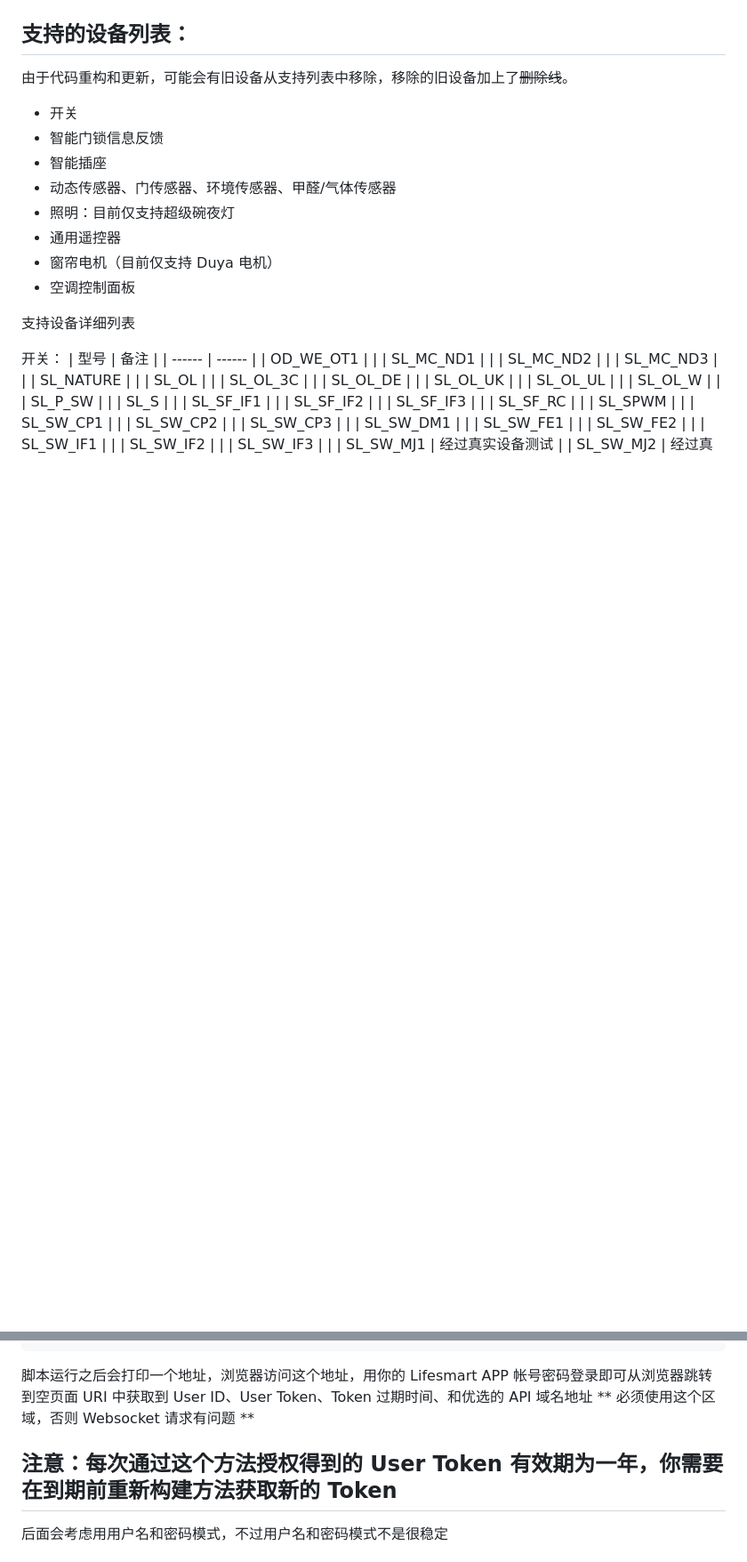
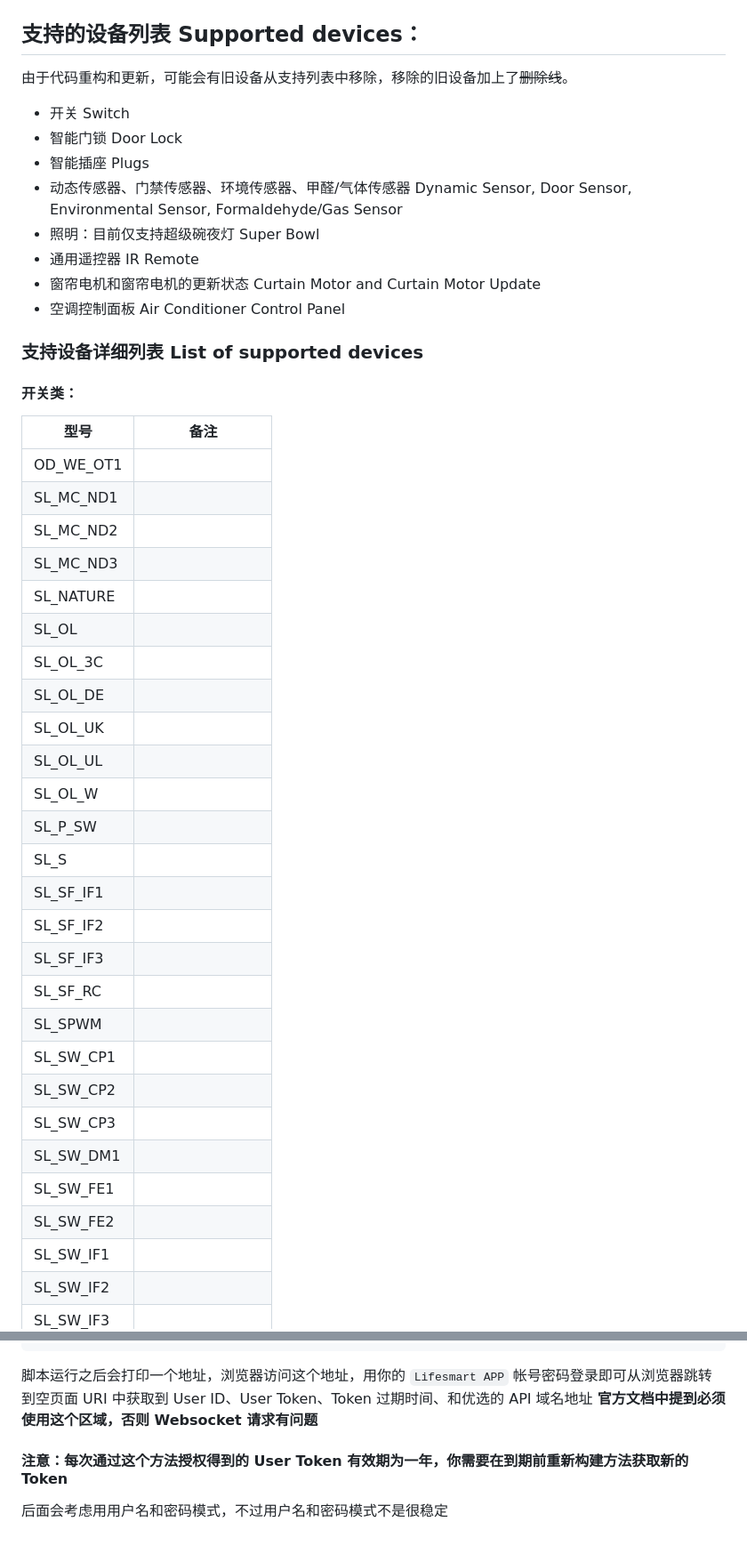
Before and after one commit to MapleEve/lifesmart-for-homeassistant, a Markdown page: README.md, 2 parts joined by grey strips. Shown: that part at 89% size. Drawn GitHub-style; blank space fills up the shorter version.

````diff
--- a/README.md
+++ b/README.md
@@ -82,50 +89,52 @@ lifesmart:
 ![示例图片 2](./docs/example-image-2.png)
 ![示例图片 3](./docs/example-image-3.png)
 
-支持的设备列表：
+支持的设备列表 Supported devices：
 ---
 由于代码重构和更新，可能会有旧设备从支持列表中移除，移除的旧设备加上了~~删除线~~。
 
-- 开关
-- 智能门锁信息反馈
-- 智能插座
-- 动态传感器、门传感器、环境传感器、甲醛/气体传感器
-- 照明：目前仅支持超级碗夜灯
-- 通用遥控器
-- 窗帘电机（目前仅支持 Duya 电机）
-- 空调控制面板
+- 开关 Switch
+- 智能门锁 Door Lock
+- 智能插座 Plugs
+- 动态传感器、门禁传感器、环境传感器、甲醛/气体传感器 Dynamic Sensor, Door Sensor, Environmental Sensor, Formaldehyde/Gas
+  Sensor
+- 照明：目前仅支持超级碗夜灯 Super Bowl
+- 通用遥控器 IR Remote
+- 窗帘电机和窗帘电机的更新状态 Curtain Motor and Curtain Motor Update
+- 空调控制面板 Air Conditioner Control Panel
 
-支持设备详细列表
+### 支持设备详细列表 List of supported devices
 
-开关：
-| 型号 | 备注 |
-| ------ | ------ |
-| OD_WE_OT1 | |
-| SL_MC_ND1 | |
-| SL_MC_ND2 | |
-| SL_MC_ND3 | |
-| SL_NATURE | |
-| SL_OL | |
-| SL_OL_3C | |
-| SL_OL_DE | |
-| SL_OL_UK | |
-| SL_OL_UL | |
-| SL_OL_W | |
-| SL_P_SW | |
-| SL_S | |
-| SL_SF_IF1 | |
-| SL_SF_IF2 | |
-| SL_SF_IF3 | |
-| SL_SF_RC | |
-| SL_SPWM | |
-| SL_SW_CP1 | |
-| SL_SW_CP2 | |
-| SL_SW_CP3 | |
-| SL_SW_DM1 | |
-| SL_SW_FE1 | |
-| SL_SW_FE2 | |
-| SL_SW_IF1 | |
-| SL_SW_IF2 | |
-| SL_SW_IF3 | |
+#### 开关类：
+
+| 型号        | 备注       |
+|-----------|----------|
+| OD_WE_OT1 |          |
+| SL_MC_ND1 |          |
+| SL_MC_ND2 |          |
+| SL_MC_ND3 |          |
+| SL_NATURE |          |
+| SL_OL     |          |
+| SL_OL_3C  |          |
+| SL_OL_DE  |          |
+| SL_OL_UK  |          |
+| SL_OL_UL  |          |
+| SL_OL_W   |          |
+| SL_P_SW   |          |
+| SL_S      |          |
+| SL_SF_IF1 |          |
+| SL_SF_IF2 |          |
+| SL_SF_IF3 |          |
+| SL_SF_RC  |          |
+| SL_SPWM   |          |
+| SL_SW_CP1 |          |
+| SL_SW_CP2 |          |
+| SL_SW_CP3 |          |
+| SL_SW_DM1 |          |
+| SL_SW_FE1 |          |
+| SL_SW_FE2 |          |
+| SL_SW_IF1 |          |
+| SL_SW_IF2 |          |
+| SL_SW_IF3 |          |
 | SL_SW_MJ1 | 经过真实设备测试 |
 | SL_SW_MJ2 | 经过真实设备测试 |
@@ -208,10 +231,10 @@ url += "&lang=zh"
 print(url)
 ```
 
-脚本运行之后会打印一个地址，浏览器访问这个地址，用你的 Lifesmart APP 帐号密码登录即可从浏览器跳转到空页面 URI 中获取到
-User ID、User Token、Token 过期时间、和优选的 API 域名地址 ** 必须使用这个区域，否则 Websocket 请求有问题 **
+脚本运行之后会打印一个地址，浏览器访问这个地址，用你的 `Lifesmart APP` 帐号密码登录即可从浏览器跳转到空页面 URI 中获取到
+User ID、User Token、Token 过期时间、和优选的 API 域名地址 **官方文档中提到必须使用这个区域，否则 Websocket 请求有问题**
 
-## 注意：每次通过这个方法授权得到的 User Token 有效期为一年，你需要在到期前重新构建方法获取新的 Token
+#### 注意：每次通过这个方法授权得到的 User Token 有效期为一年，你需要在到期前重新构建方法获取新的 Token
 
 后面会考虑用用户名和密码模式，不过用户名和密码模式不是很稳定
 
````
Also changed, not shown: other parts of README.md (+92 -73 lines).
